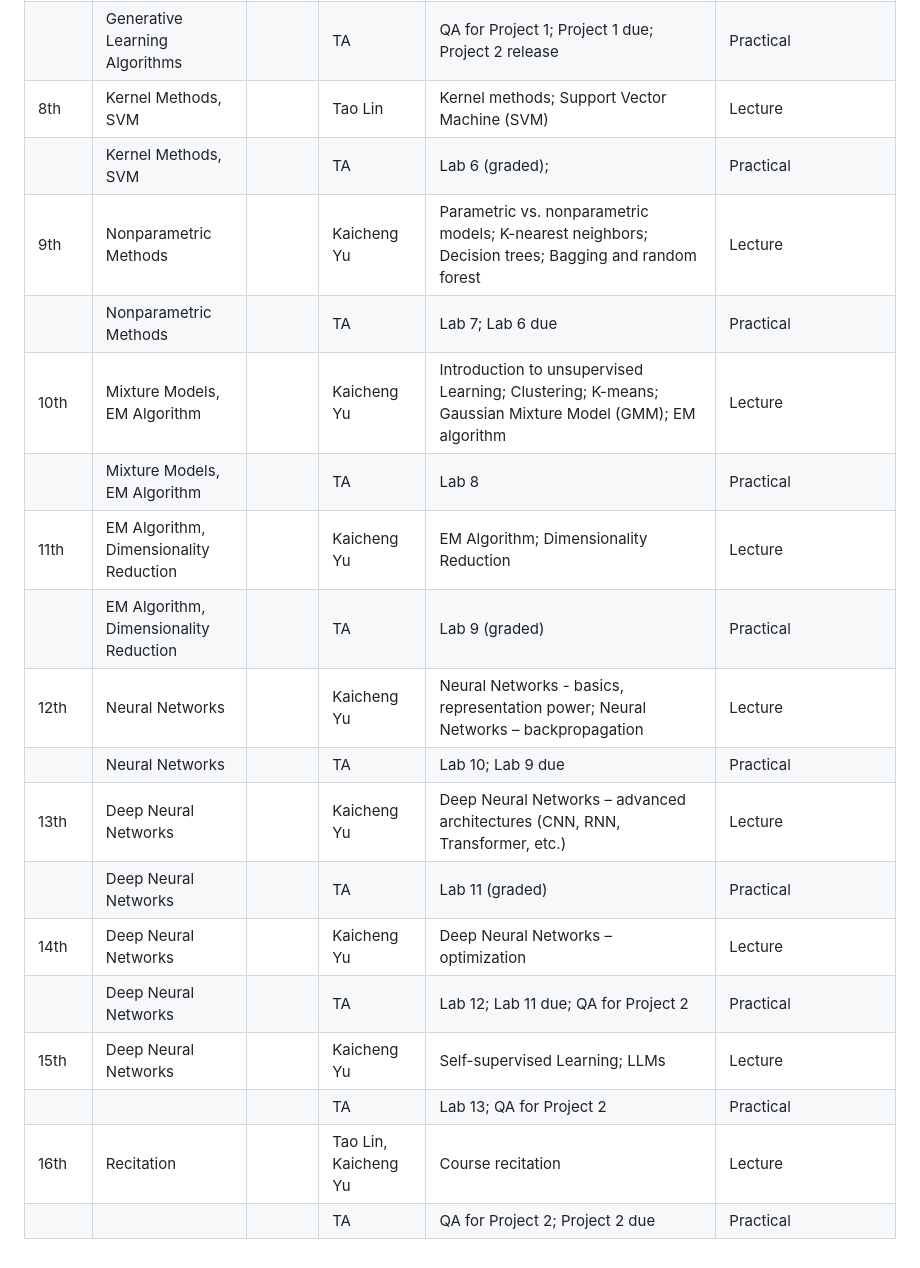
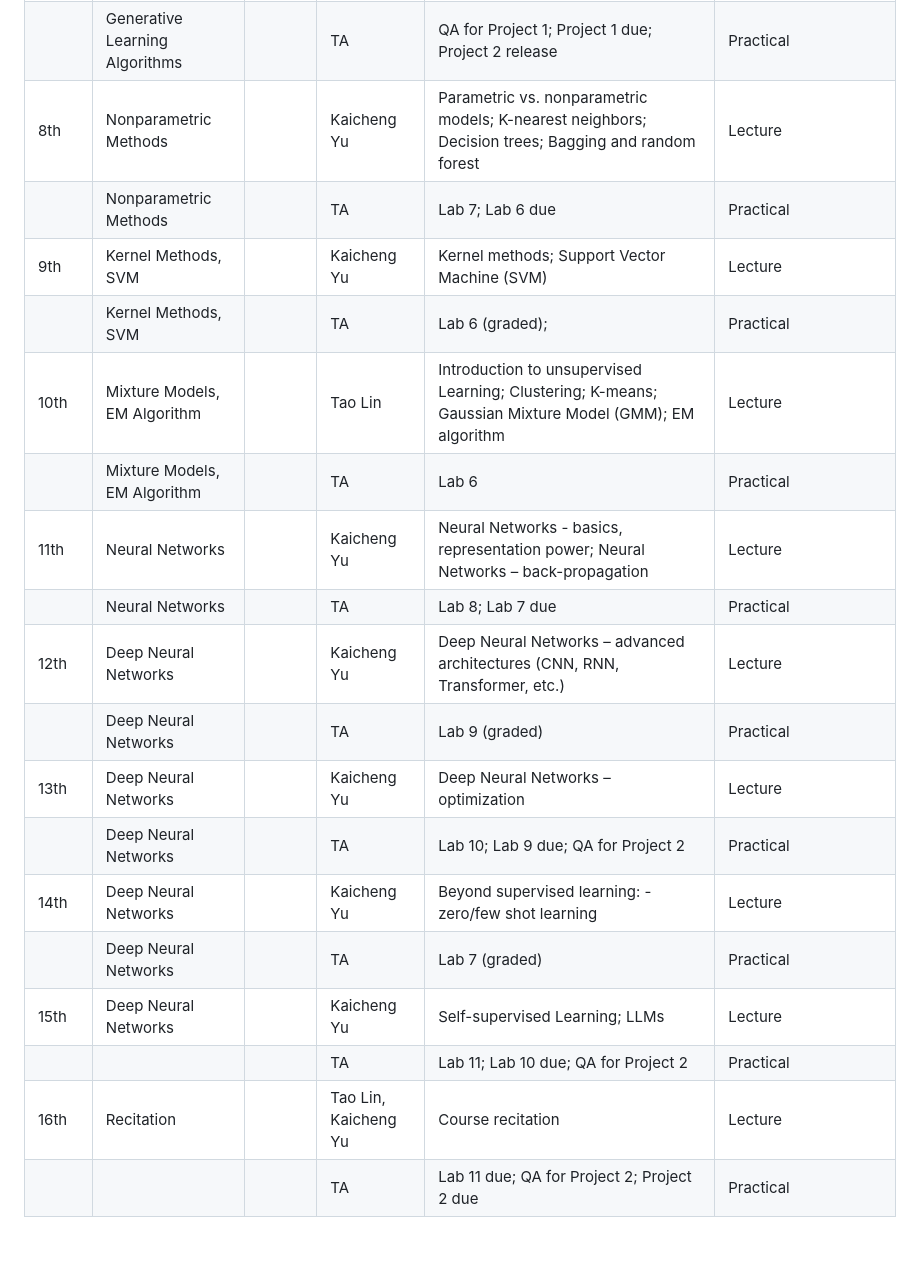
Before and after one commit to LINs-lab/course_machine_learning, a Markdown page: README.md, the part around one of its changes. Drawn GitHub-style.

```diff
--- a/README.md
+++ b/README.md
@@ -30,21 +31,21 @@ See [course_info_sheet](./lectures/course_info_sheet.pdf) for more details.
 |      | Generalized Linear Models              |            | TA                   | QA for Project 1;                                                                                                                                                                     | Practical                               |
 | 7th  | Generative Learning Algorithms         |            | Tao Lin              | Discriminative vs. Generative learning algorithms; Gaussian Discriminant Analysis (GDA); GDA and Linear Discriminant Analysis (LDA); GDA and Naïve Bayes; GDA vs. Logistic regression | Lecture                                 |
 |      | Generative Learning Algorithms         |            | TA                   | QA for Project 1; Project 1 due; Project 2 release                                                                                                                                    | Practical                               |
-| 8th  | Kernel Methods, SVM                    |            | Tao Lin              | Kernel methods; Support Vector Machine (SVM)                                                                                                                                          | Lecture                                 |
+| 8th  | Nonparametric Methods                  |            | Kaicheng Yu          | Parametric vs. nonparametric models; K-nearest neighbors; Decision trees; Bagging and random forest                                                                                   | Lecture                                 |
+|      | Nonparametric Methods                  |            | TA                   | Lab 7; Lab 6 due                                                                                                                                                                      | Practical                               |
+| 9th  | Kernel Methods, SVM                    |            | Kaicheng Yu          | Kernel methods; Support Vector Machine (SVM)                                                                                                                                          | Lecture                                 |
 |      | Kernel Methods, SVM                    |            | TA                   | Lab 6 (graded);                                                                                                                                                                       | Practical                               |
-| 9th  | Nonparametric Methods                  |            | Kaicheng Yu          | Parametric vs. nonparametric models; K-nearest neighbors; Decision trees; Bagging and random forest                                                                                   | Lecture                                 |
-|      | Nonparametric Methods                  |            | TA                   | Lab 7; Lab 6 due                                                                                                                                                                      | Practical                               |
-| 10th | Mixture Models, EM Algorithm           |            | Kaicheng Yu          | Introduction to unsupervised Learning; Clustering; K-means; Gaussian Mixture Model (GMM); EM algorithm                                                                                | Lecture                                 |
-|      | Mixture Models, EM Algorithm           |            | TA                   | Lab 8                                                                                                                                                                                 | Practical                               |
-| 11th | EM Algorithm, Dimensionality Reduction |            | Kaicheng Yu          | EM Algorithm; Dimensionality Reduction                                                                                                                                                | Lecture                                 |
-|      | EM Algorithm, Dimensionality Reduction |            | TA                   | Lab 9 (graded)                                                                                                                                                                        | Practical                               |
-| 12th | Neural Networks                        |            | Kaicheng Yu          | Neural Networks - basics, representation power; Neural Networks – backpropagation                                                                                                     | Lecture                                 |
-|      | Neural Networks                        |            | TA                   | Lab 10; Lab 9 due                                                                                                                                                                     | Practical                               |
-| 13th | Deep Neural Networks                   |            | Kaicheng Yu          | Deep Neural Networks – advanced architectures (CNN, RNN, Transformer, etc.)                                                                                                           | Lecture                                 |
-|      | Deep Neural Networks                   |            | TA                   | Lab 11 (graded)                                                                                                                                                                       | Practical                               |
-| 14th | Deep Neural Networks                   |            | Kaicheng Yu          | Deep Neural Networks – optimization                                                                                                                                                   | Lecture                                 |
-|      | Deep Neural Networks                   |            | TA                   | Lab 12; Lab 11 due; QA for Project 2                                                                                                                                                  | Practical                               |
+| 10th | Mixture Models, EM Algorithm           |            | Tao Lin              | Introduction to unsupervised Learning; Clustering; K-means; Gaussian Mixture Model (GMM); EM algorithm                                                                                | Lecture                                 |
+|      | Mixture Models, EM Algorithm           |            | TA                   | Lab 6                                                                                                                                                                                 | Practical                               |
+| 11th | Neural Networks                        |            | Kaicheng Yu          | Neural Networks - basics, representation power; Neural Networks – back-propagation                                                                                                    | Lecture                                 |
+|      | Neural Networks                        |            | TA                   | Lab 8; Lab 7 due                                                                                                                                                                      | Practical                               |
+| 12th | Deep Neural Networks                   |            | Kaicheng Yu          | Deep Neural Networks – advanced architectures (CNN, RNN, Transformer, etc.)                                                                                                           | Lecture                                 |
+|      | Deep Neural Networks                   |            | TA                   | Lab 9 (graded)                                                                                                                                                                        | Practical                               |
+| 13th | Deep Neural Networks                   |            | Kaicheng Yu          | Deep Neural Networks – optimization                                                                                                                                                   | Lecture                                 |
+|      | Deep Neural Networks                   |            | TA                   | Lab 10; Lab 9 due; QA for Project 2                                                                                                                                                   | Practical                               |
+| 14th | Deep Neural Networks                   |            | Kaicheng Yu          | Beyond supervised learning: - zero/few shot learning                                                                                                                                     | Lecture                                 |
+|      | Deep Neural Networks                   |            | TA                   | Lab 7 (graded)                                                                                                                                                                        | Practical                               |
 | 15th | Deep Neural Networks                   |            | Kaicheng Yu          | Self-supervised Learning; LLMs                                                                                                                                                        | Lecture                                 |
-|      |                                        |            | TA                   | Lab 13; QA for Project 2                                                                                                                                                              | Practical                               |
+|      |                                        |            | TA                   | Lab 11; Lab 10 due; QA for Project 2                                                                                                                                                  | Practical                               |
 | 16th | Recitation                             |            | Tao Lin, Kaicheng Yu | Course recitation                                                                                                                                                                     | Lecture                                 |
-|      |                                        |            | TA                   | QA for Project 2; Project 2 due                                                                                                                                                       | Practical                               |
+|      |                                        |            | TA                   | Lab 11 due; QA for Project 2; Project 2 due                                                                                                                                           | Practical                               |
```
Also changed, not shown: other parts of README.md (+1 -0 lines).
